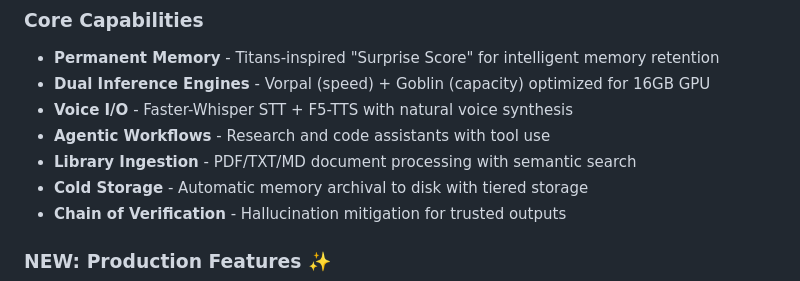
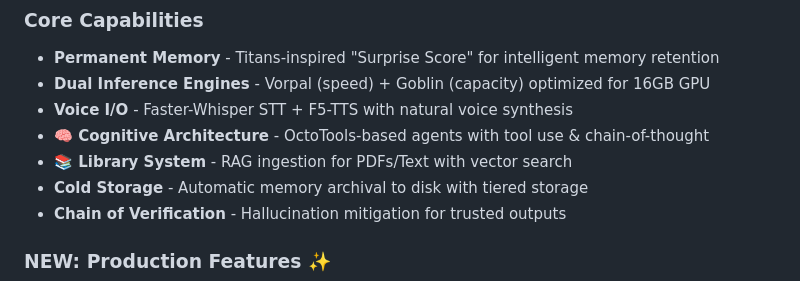
Before and after one commit to Atari-Katana/Archive-AI, a Markdown page: README.md, the part around the change. Drawn GitHub-style.

Commit message:
docs: update system atlas and readme to reflect octotools integration

```diff
--- a/README.md
+++ b/README.md
@@ -12,8 +12,8 @@ Archive-AI is a self-hosted AI companion with permanent memory, dual inference e
 - **Permanent Memory** - Titans-inspired "Surprise Score" for intelligent memory retention
 - **Dual Inference Engines** - Vorpal (speed) + Goblin (capacity) optimized for 16GB GPU
 - **Voice I/O** - Faster-Whisper STT + F5-TTS with natural voice synthesis
-- **Agentic Workflows** - Research and code assistants with tool use
-- **Library Ingestion** - PDF/TXT/MD document processing with semantic search
+- **🧠 Cognitive Architecture** - OctoTools-based agents with tool use & chain-of-thought
+- **📚 Library System** - RAG ingestion for PDFs/Text with vector search
 - **Cold Storage** - Automatic memory archival to disk with tiered storage
 - **Chain of Verification** - Hallucination mitigation for trusted outputs
 
```
Also changed, not shown: Docs/Archive-AI_System_Atlas_v7.5_REVISED.md (+7 -7 lines).
